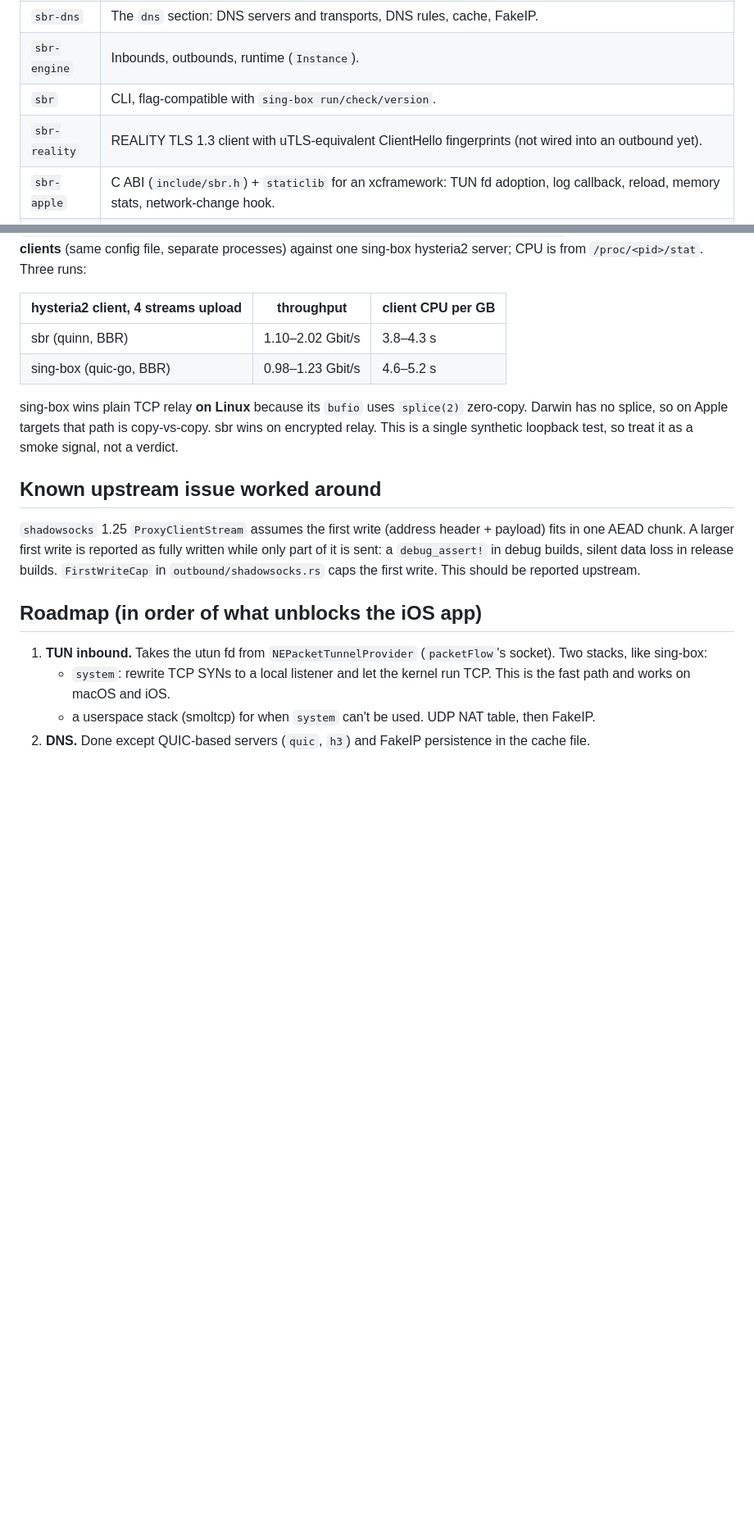
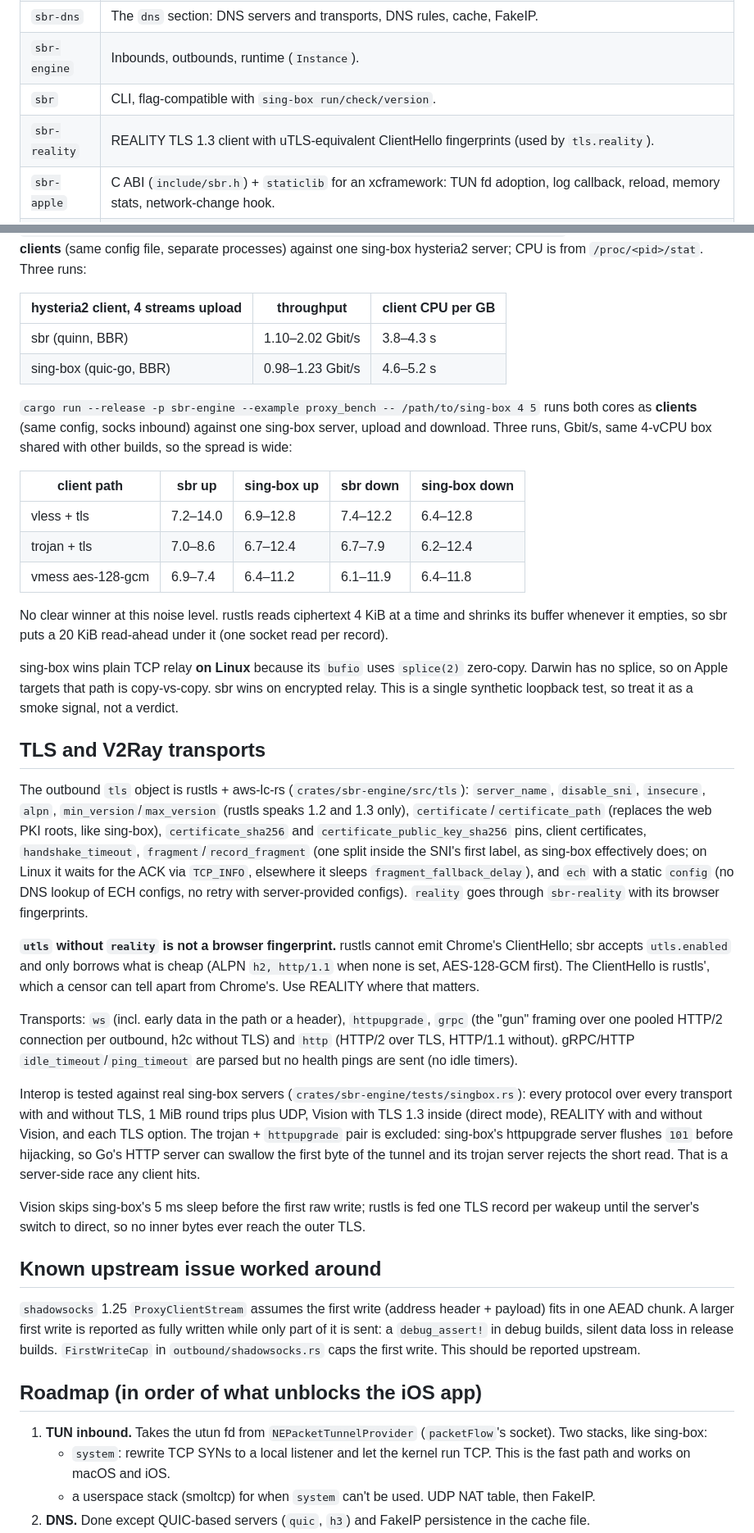
Before and after one commit to radiosilence/sbr, a Markdown page: README.md, 2 parts joined by grey strips. Shown at 82% size. Drawn GitHub-style; blank space fills up the shorter version.

Commit message:
README: TLS layer, transports, trojan/vless/vmess, benchmark

```diff
--- a/README.md
+++ b/README.md
@@ -22,7 +22,7 @@ sbr check -c config.json
 | `sbr-dns` | The `dns` section: DNS servers and transports, DNS rules, cache, FakeIP. |
 | `sbr-engine` | Inbounds, outbounds, runtime (`Instance`). |
 | `sbr` | CLI, flag-compatible with `sing-box run/check/version`. |
-| `sbr-reality` | REALITY TLS 1.3 client with uTLS-equivalent ClientHello fingerprints (not wired into an outbound yet). |
+| `sbr-reality` | REALITY TLS 1.3 client with uTLS-equivalent ClientHello fingerprints (used by `tls.reality`). |
 | `sbr-apple` | C ABI (`include/sbr.h`) + `staticlib` for an xcframework: TUN fd adoption, log callback, reload, memory stats, network-change hook. |
 | `apple/` | `SbrKit` Swift package (`Sbr`, `SbrPacketTunnelProvider`), `build-xcframework.sh` (iOS, macOS, Catalyst, tvOS), SwiftUI sample app. See [`apple/README.md`](apple/README.md). **The Swift code is syntax-checked only: written on Linux, not compiled with Xcode yet.** |
 
@@ -100,7 +100,29 @@ WireGuard (`cargo run --release -p sbr-engine --example wg_throughput -- /path/t
 | sbr (quinn, BBR) | 1.10–2.02 Gbit/s | 3.8–4.3 s |
 | sing-box (quic-go, BBR) | 0.98–1.23 Gbit/s | 4.6–5.2 s |
 
+`cargo run --release -p sbr-engine --example proxy_bench -- /path/to/sing-box 4 5` runs both cores as **clients** (same config, socks inbound) against one sing-box server, upload and download. Three runs, Gbit/s, same 4-vCPU box shared with other builds, so the spread is wide:
+
+| client path | sbr up | sing-box up | sbr down | sing-box down |
+|---|---|---|---|---|
+| vless + tls | 7.2–14.0 | 6.9–12.8 | 7.4–12.2 | 6.4–12.8 |
+| trojan + tls | 7.0–8.6 | 6.7–12.4 | 6.7–7.9 | 6.2–12.4 |
+| vmess aes-128-gcm | 6.9–7.4 | 6.4–11.2 | 6.1–11.9 | 6.4–11.8 |
+
+No clear winner at this noise level. rustls reads ciphertext 4 KiB at a time and shrinks its buffer whenever it empties, so sbr puts a 20 KiB read-ahead under it (one socket read per record).
+
 sing-box wins plain TCP relay **on Linux** because its `bufio` uses `splice(2)` zero-copy. Darwin has no splice, so on Apple targets that path is copy-vs-copy. sbr wins on encrypted relay. This is a single synthetic loopback test, so treat it as a smoke signal, not a verdict.
+
+## TLS and V2Ray transports
+
+The outbound `tls` object is rustls + aws-lc-rs (`crates/sbr-engine/src/tls`): `server_name`, `disable_sni`, `insecure`, `alpn`, `min_version`/`max_version` (rustls speaks 1.2 and 1.3 only), `certificate`/`certificate_path` (replaces the web PKI roots, like sing-box), `certificate_sha256` and `certificate_public_key_sha256` pins, client certificates, `handshake_timeout`, `fragment`/`record_fragment` (one split inside the SNI's first label, as sing-box effectively does; on Linux it waits for the ACK via `TCP_INFO`, elsewhere it sleeps `fragment_fallback_delay`), and `ech` with a static `config` (no DNS lookup of ECH configs, no retry with server-provided configs). `reality` goes through `sbr-reality` with its browser fingerprints.
+
+**`utls` without `reality` is not a browser fingerprint.** rustls cannot emit Chrome's ClientHello; sbr accepts `utls.enabled` and only borrows what is cheap (ALPN `h2, http/1.1` when none is set, AES-128-GCM first). The ClientHello is rustls', which a censor can tell apart from Chrome's. Use REALITY where that matters.
+
+Transports: `ws` (incl. early data in the path or a header), `httpupgrade`, `grpc` (the "gun" framing over one pooled HTTP/2 connection per outbound, h2c without TLS) and `http` (HTTP/2 over TLS, HTTP/1.1 without). gRPC/HTTP `idle_timeout`/`ping_timeout` are parsed but no health pings are sent (no idle timers).
+
+Interop is tested against real sing-box servers (`crates/sbr-engine/tests/singbox.rs`): every protocol over every transport with and without TLS, 1 MiB round trips plus UDP, Vision with TLS 1.3 inside (direct mode), REALITY with and without Vision, and each TLS option. The trojan + `httpupgrade` pair is excluded: sing-box's httpupgrade server flushes `101` before hijacking, so Go's HTTP server can swallow the first byte of the tunnel and its trojan server rejects the short read. That is a server-side race any client hits.
+
+Vision skips sing-box's 5 ms sleep before the first raw write; rustls is fed one TLS record per wakeup until the server's switch to direct, so no inner bytes ever reach the outer TLS.
 
 ## Known upstream issue worked around
 
```
Also changed, not shown: other parts of README.md (+2 -2 lines).
